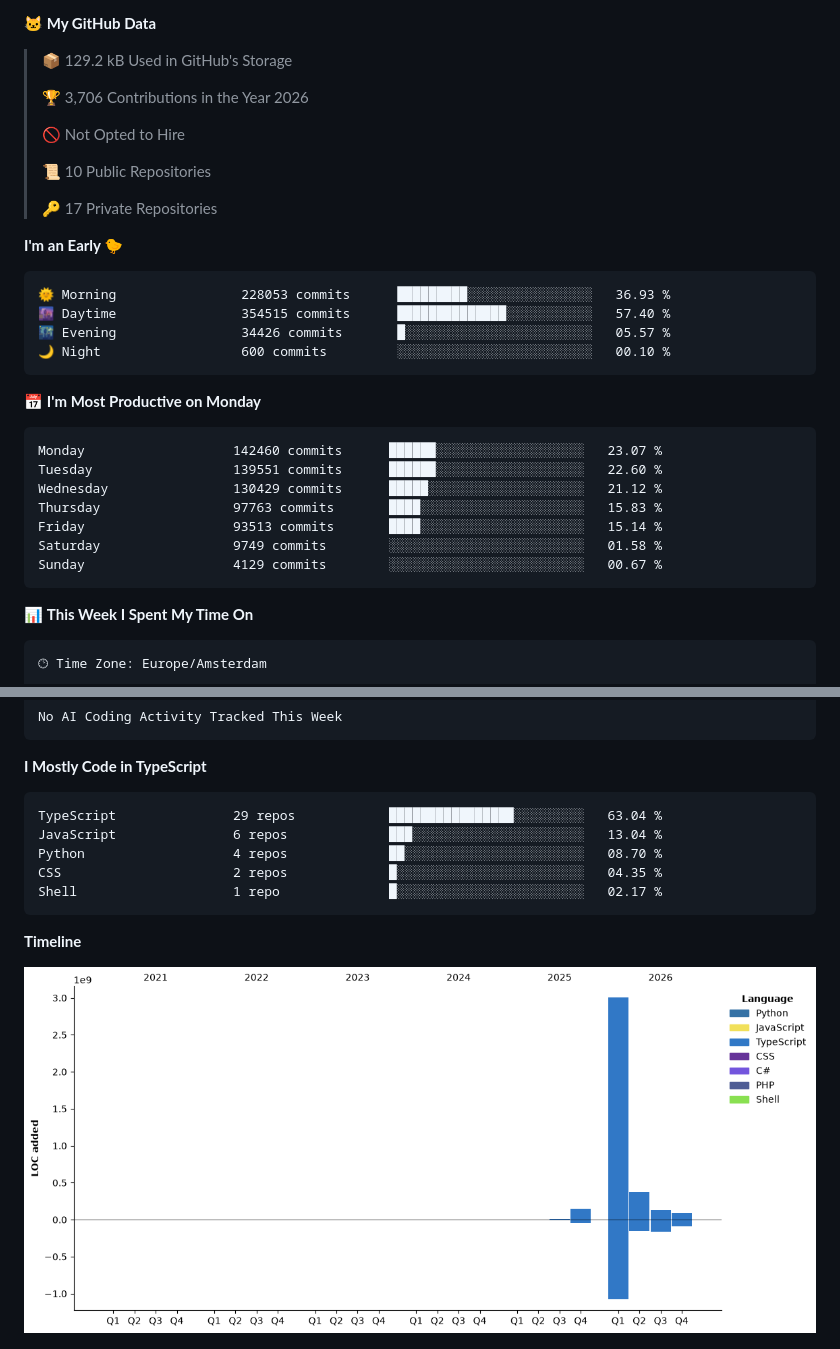
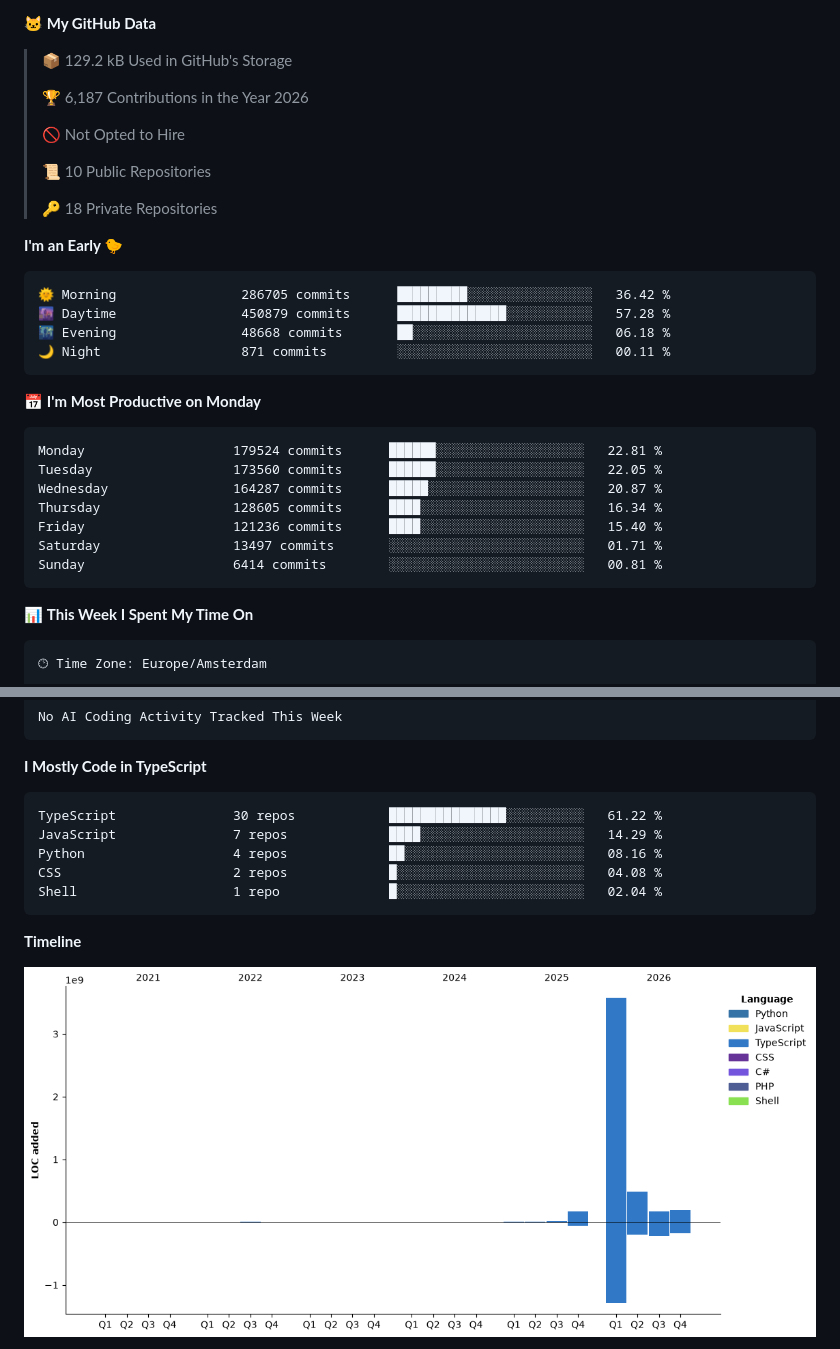
Before and after one commit to Atchferox/Atchferox, a Markdown page: README.md, 2 parts joined by grey strips. GitHub-like rendering; pictures changed too: assets/bar_graph.png.

Commit message:
Updated with Dev Metrics

````diff
--- a/README.md
+++ b/README.md
@@ -13,32 +13,32 @@
 
 > 📦 129.2 kB Used in GitHub's Storage
  >
-> 🏆 3,706 Contributions in the Year 2026
+> 🏆 6,187 Contributions in the Year 2026
  >
 > 🚫 Not Opted to Hire
  >
 > 📜 10 Public Repositories
  >
-> 🔑 17 Private Repositories
+> 🔑 18 Private Repositories
  >
 **I'm an Early 🐤**
 
 ```text
-🌞 Morning                228053 commits      █████████░░░░░░░░░░░░░░░░   36.93 %
-🌆 Daytime                354515 commits      ██████████████░░░░░░░░░░░   57.40 %
-🌃 Evening                34426 commits       █░░░░░░░░░░░░░░░░░░░░░░░░   05.57 %
-🌙 Night                  600 commits         ░░░░░░░░░░░░░░░░░░░░░░░░░   00.10 %
+🌞 Morning                286705 commits      █████████░░░░░░░░░░░░░░░░   36.42 %
+🌆 Daytime                450879 commits      ██████████████░░░░░░░░░░░   57.28 %
+🌃 Evening                48668 commits       ██░░░░░░░░░░░░░░░░░░░░░░░   06.18 %
+🌙 Night                  871 commits         ░░░░░░░░░░░░░░░░░░░░░░░░░   00.11 %
 ```
 📅 **I'm Most Productive on Monday**
 
 ```text
-Monday                   142460 commits      ██████░░░░░░░░░░░░░░░░░░░   23.07 %
-Tuesday                  139551 commits      ██████░░░░░░░░░░░░░░░░░░░   22.60 %
-Wednesday                130429 commits      █████░░░░░░░░░░░░░░░░░░░░   21.12 %
-Thursday                 97763 commits       ████░░░░░░░░░░░░░░░░░░░░░   15.83 %
-Friday                   93513 commits       ████░░░░░░░░░░░░░░░░░░░░░   15.14 %
-Saturday                 9749 commits        ░░░░░░░░░░░░░░░░░░░░░░░░░   01.58 %
-Sunday                   4129 commits        ░░░░░░░░░░░░░░░░░░░░░░░░░   00.67 %
+Monday                   179524 commits      ██████░░░░░░░░░░░░░░░░░░░   22.81 %
+Tuesday                  173560 commits      ██████░░░░░░░░░░░░░░░░░░░   22.05 %
+Wednesday                164287 commits      █████░░░░░░░░░░░░░░░░░░░░   20.87 %
+Thursday                 128605 commits      ████░░░░░░░░░░░░░░░░░░░░░   16.34 %
+Friday                   121236 commits      ████░░░░░░░░░░░░░░░░░░░░░   15.40 %
+Saturday                 13497 commits       ░░░░░░░░░░░░░░░░░░░░░░░░░   01.71 %
+Sunday                   6414 commits        ░░░░░░░░░░░░░░░░░░░░░░░░░   00.81 %
 ```
 
 
@@ -69,11 +69,11 @@ No AI Coding Activity Tracked This Week
 **I Mostly Code in TypeScript**
 
 ```text
-TypeScript               29 repos            ████████████████░░░░░░░░░   63.04 %
-JavaScript               6 repos             ███░░░░░░░░░░░░░░░░░░░░░░   13.04 %
-Python                   4 repos             ██░░░░░░░░░░░░░░░░░░░░░░░   08.70 %
-CSS                      2 repos             █░░░░░░░░░░░░░░░░░░░░░░░░   04.35 %
-Shell                    1 repo              █░░░░░░░░░░░░░░░░░░░░░░░░   02.17 %
+TypeScript               30 repos            ███████████████░░░░░░░░░░   61.22 %
+JavaScript               7 repos             ████░░░░░░░░░░░░░░░░░░░░░   14.29 %
+Python                   4 repos             ██░░░░░░░░░░░░░░░░░░░░░░░   08.16 %
+CSS                      2 repos             █░░░░░░░░░░░░░░░░░░░░░░░░   04.08 %
+Shell                    1 repo              █░░░░░░░░░░░░░░░░░░░░░░░░   02.04 %
 ```
 
 
````
Also changed, not shown: other parts of README.md (+1 -1 lines).
